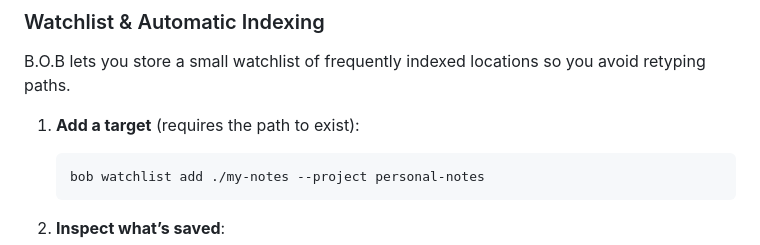
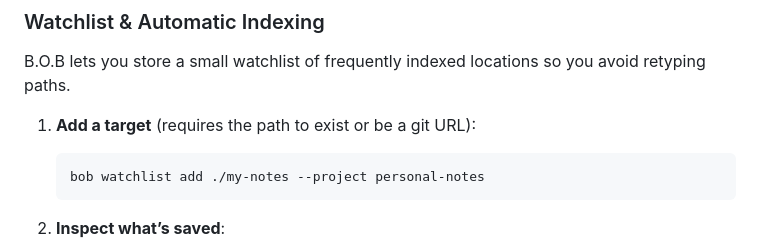
Before and after one commit to sandgraal/Boring-Organizer-Bot, a Markdown page: README.md, the part around the change. Drawn GitHub-style.

Commit message:
docs: note git urls in watchlist

````diff
--- a/README.md
+++ b/README.md
@@ -132,7 +132,7 @@ bob index https://github.com/user/repo --project "external-docs"
 
 B.O.B lets you store a small watchlist of frequently indexed locations so you avoid retyping paths.
 
-1. **Add a target** (requires the path to exist):
+1. **Add a target** (requires the path to exist or be a git URL):
 
    ```bash
    bob watchlist add ./my-notes --project personal-notes
````
